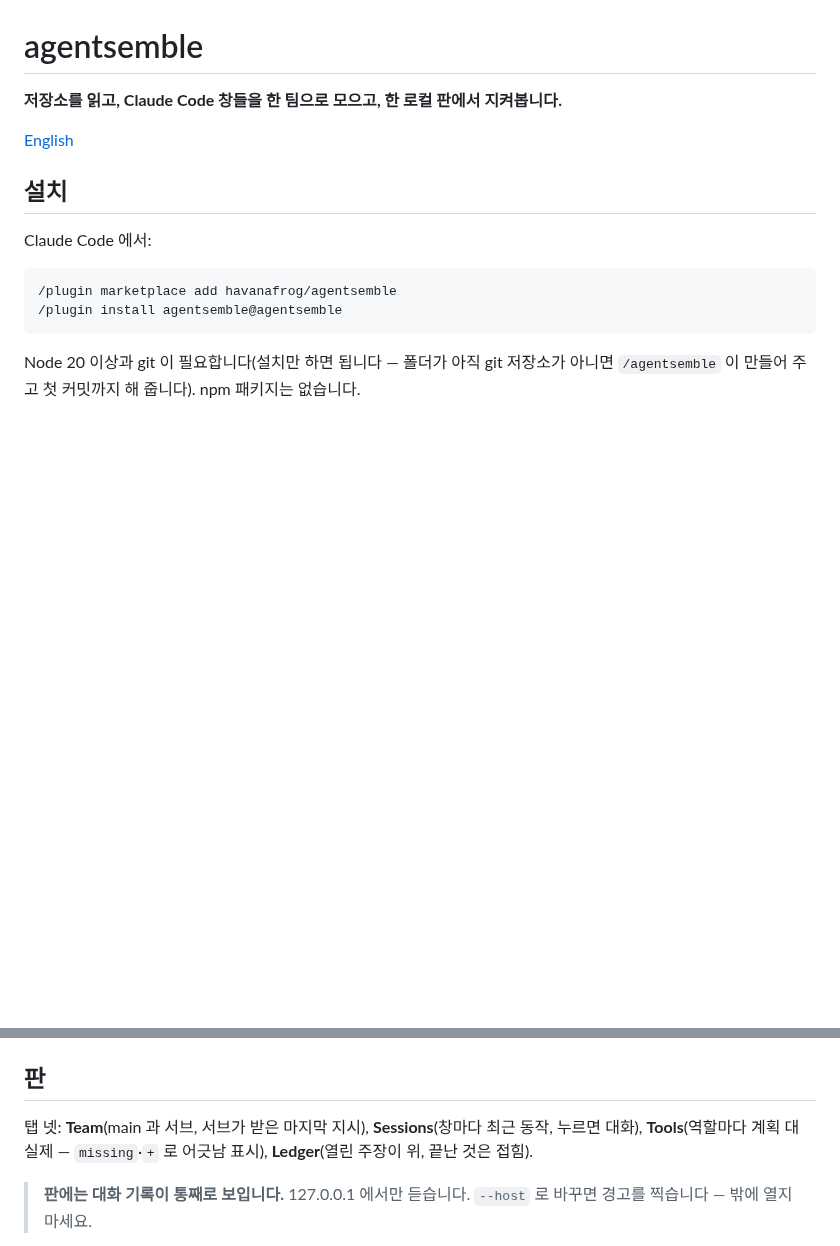
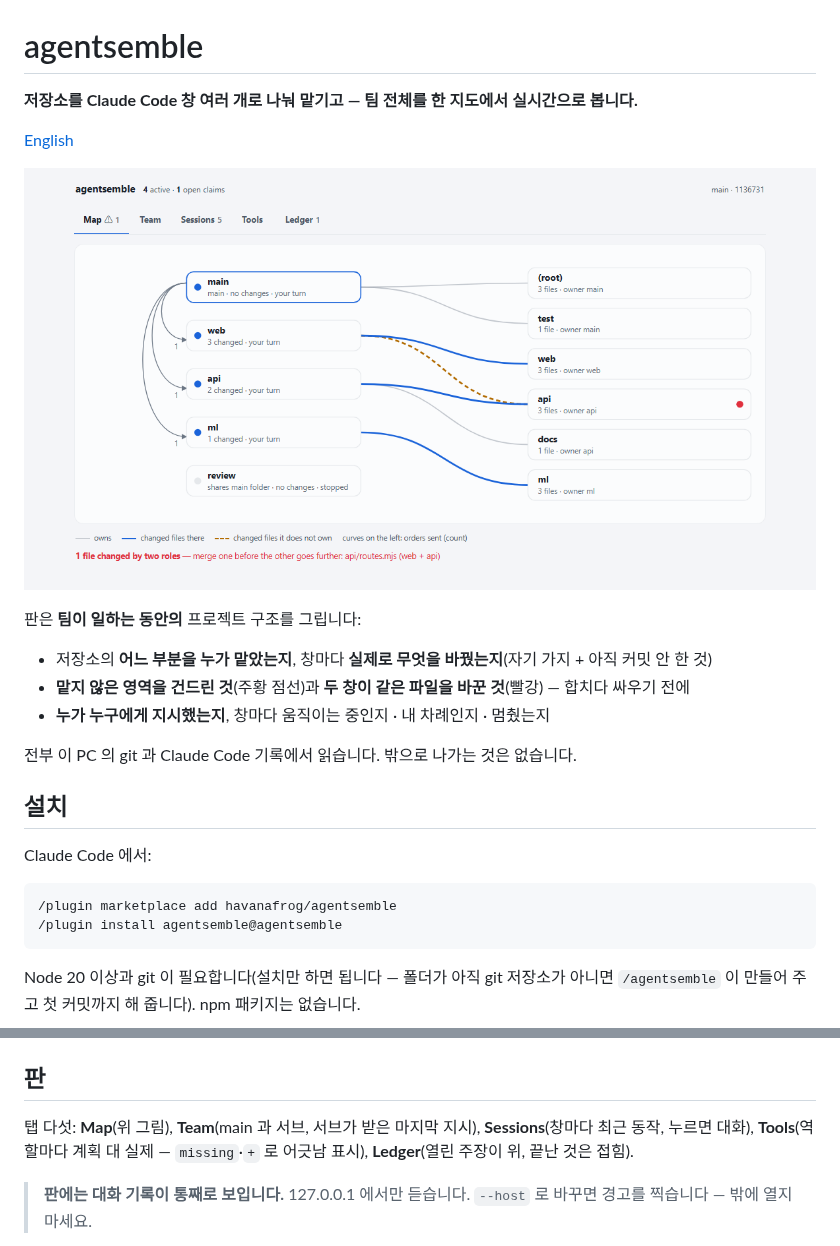
Before and after one commit to havanafrog/agentsemble, a Markdown page: README.ko.md, 2 parts joined by grey strips. GitHub-like rendering; pictures changed too: docs/board-map.png (added); blank space fills up the shorter version.

Commit message:
feat: Map tab — the live architecture: areas, owners, what each session changed, stray edits, clashes and orders; one skill; README leads with the map

```diff
--- a/README.ko.md
+++ b/README.ko.md
@@ -1,8 +1,18 @@
 # agentsemble
 
-**저장소를 읽고, Claude Code 창들을 한 팀으로 모으고, 한 로컬 판에서 지켜봅니다.**
+**저장소를 Claude Code 창 여러 개로 나눠 맡기고 — 팀 전체를 한 지도에서 실시간으로 봅니다.**
 
 [English](README.md)
+
+![Map 탭: 왼쪽은 역할, 오른쪽은 저장소의 영역, 그 사이를 잇는 실시간 선](docs/board-map.png)
+
+판은 **팀이 일하는 동안의** 프로젝트 구조를 그립니다:
+
+- 저장소의 **어느 부분을 누가 맡았는지**, 창마다 **실제로 무엇을 바꿨는지**(자기 가지 + 아직 커밋 안 한 것)
+- **맡지 않은 영역을 건드린 것**(주황 점선)과 **두 창이 같은 파일을 바꾼 것**(빨강) — 합치다 싸우기 전에
+- **누가 누구에게 지시했는지**, 창마다 움직이는 중인지 · 내 차례인지 · 멈췄는지
+
+전부 이 PC 의 git 과 Claude Code 기록에서 읽습니다. 밖으로 나가는 것은 없습니다.
 
 ## 설치
 
@@ -53,7 +63,7 @@ node "<플러그인 폴더>/bin/board.mjs"      →  http://127.0.0.1:8740
 
 ## 판
 
-탭 넷: **Team**(main 과 서브, 서브가 받은 마지막 지시), **Sessions**(창마다 최근 동작, 누르면
+탭 다섯: **Map**(위 그림), **Team**(main 과 서브, 서브가 받은 마지막 지시), **Sessions**(창마다 최근 동작, 누르면
 대화), **Tools**(역할마다 계획 대 실제 — `missing`·`+` 로 어긋남 표시), **Ledger**(열린 주장이 위,
 끝난 것은 접힘).
 
```
Also changed, not shown: README.md (+12 -2 lines), skills/agentsemble/SKILL.md (+13 -0 lines), 6 other files.
